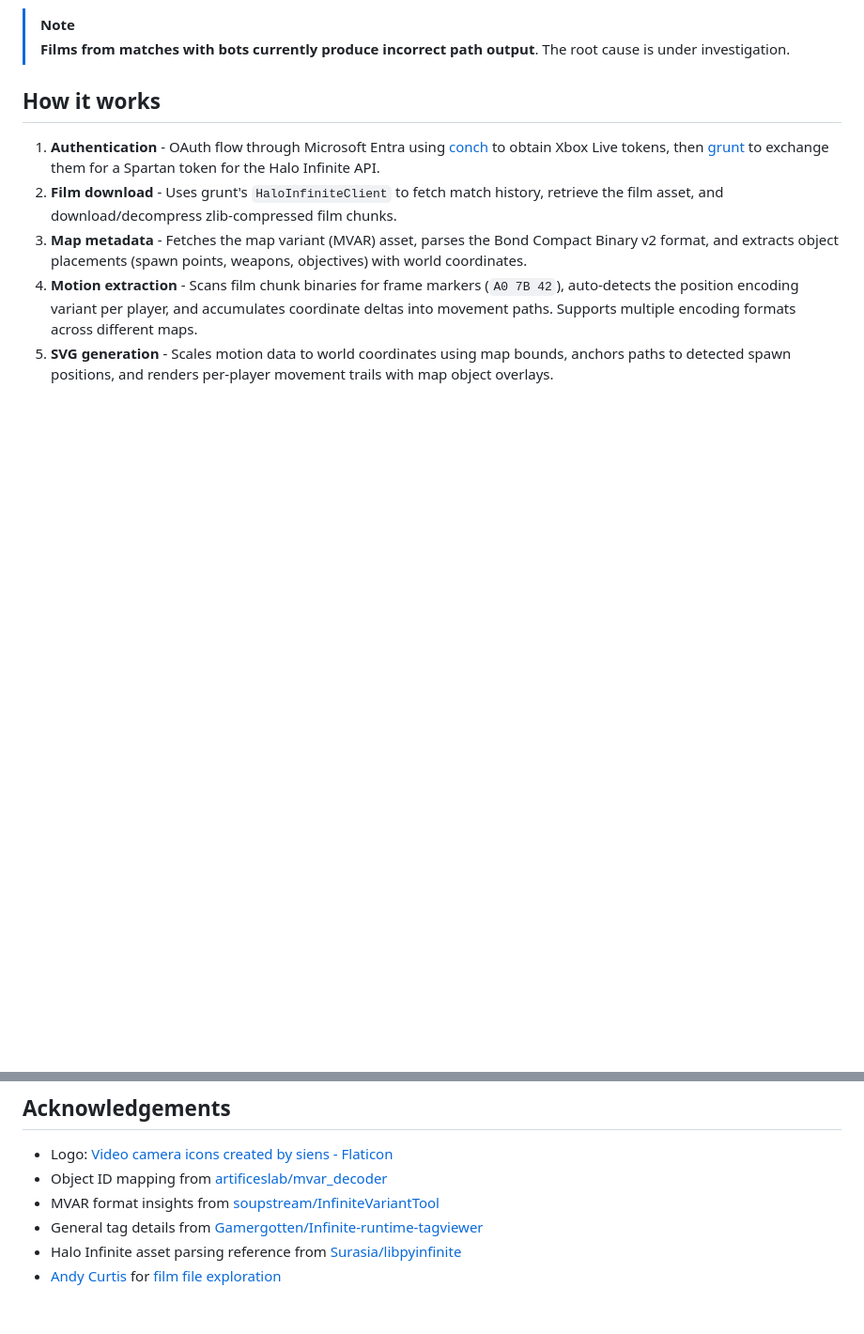
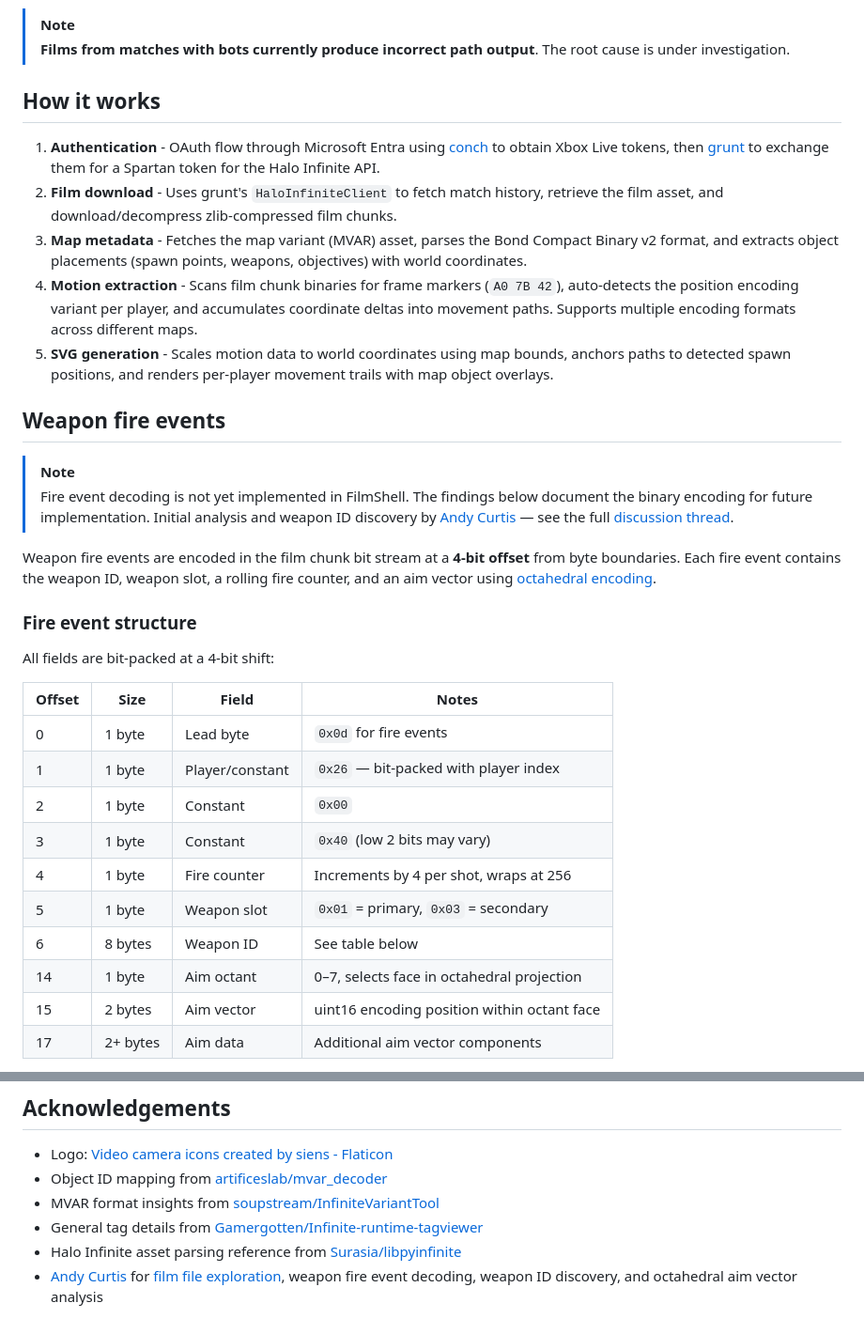
Before and after one commit to dend/filmshell, a Markdown page: README.md, 2 parts joined by grey strips. Shown at 94% size. Rendered like a GitHub page; blank space fills up the shorter version.

```diff
--- a/README.md
+++ b/README.md
@@ -172,3 +172,27 @@ Each film directory contains the decompressed film chunks, match/film metadata,
 4. **Motion extraction** - Scans film chunk binaries for frame markers (`A0 7B 42`), auto-detects the position encoding variant per player, and accumulates coordinate deltas into movement paths. Supports multiple encoding formats across different maps.
 5. **SVG generation** - Scales motion data to world coordinates using map bounds, anchors paths to detected spawn positions, and renders per-player movement trails with map object overlays.
 
+## Weapon fire events
+
+> [!NOTE]
+> Fire event decoding is not yet implemented in FilmShell. The findings below document the binary encoding for future implementation. Initial analysis and weapon ID discovery by [Andy Curtis](https://github.com/acurtis166) — see the full [discussion thread](https://github.com/dend/blog-comments/issues/5).
+
+Weapon fire events are encoded in the film chunk bit stream at a **4-bit offset** from byte boundaries. Each fire event contains the weapon ID, weapon slot, a rolling fire counter, and an aim vector using [octahedral encoding](https://stackoverflow.com/a/74745666).
+
+### Fire event structure
+
+All fields are bit-packed at a 4-bit shift:
+
+| Offset | Size | Field | Notes |
+|---|---|---|---|
+| 0 | 1 byte | Lead byte | `0x0d` for fire events |
+| 1 | 1 byte | Player/constant | `0x26` — bit-packed with player index |
+| 2 | 1 byte | Constant | `0x00` |
+| 3 | 1 byte | Constant | `0x40` (low 2 bits may vary) |
+| 4 | 1 byte | Fire counter | Increments by 4 per shot, wraps at 256 |
+| 5 | 1 byte | Weapon slot | `0x01` = primary, `0x03` = secondary |
+| 6 | 8 bytes | Weapon ID | See table below |
+| 14 | 1 byte | Aim octant | 0–7, selects face in octahedral projection |
+| 15 | 2 bytes | Aim vector | uint16 encoding position within octant face |
+| 17 | 2+ bytes | Aim data | Additional aim vector components |
+
@@ -199,4 +262,4 @@ The viewer provides:
 - MVAR format insights from [soupstream/InfiniteVariantTool](https://github.com/soupstream/InfiniteVariantTool)
 - General tag details from [Gamergotten/Infinite-runtime-tagviewer](https://github.com/Gamergotten/Infinite-runtime-tagviewer)
 - Halo Infinite asset parsing reference from [Surasia/libpyinfinite](https://github.com/Surasia/libpyinfinite)
-- [Andy Curtis](https://github.com/acurtis166) for [film file exploration](https://github.com/dend/blog-comments/issues/5)
+- [Andy Curtis](https://github.com/acurtis166) for [film file exploration](https://github.com/dend/blog-comments/issues/5), weapon fire event decoding, weapon ID discovery, and octahedral aim vector analysis
```
Also changed, not shown: other parts of README.md (+39 -0 lines), CLAUDE.md (+42 -0 lines).
